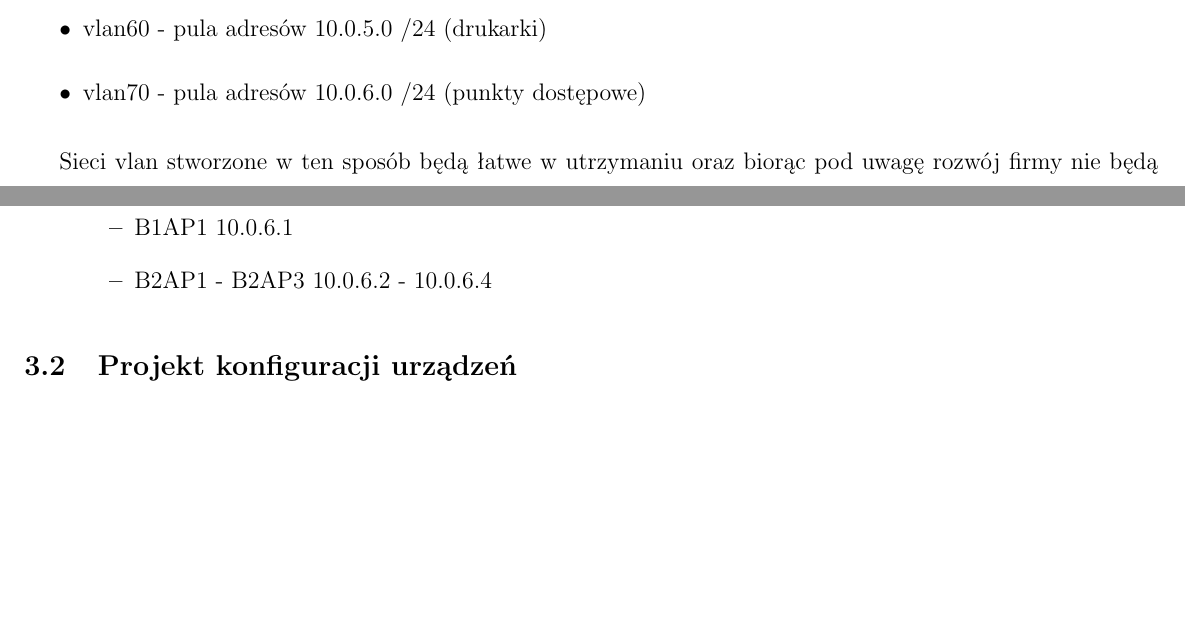
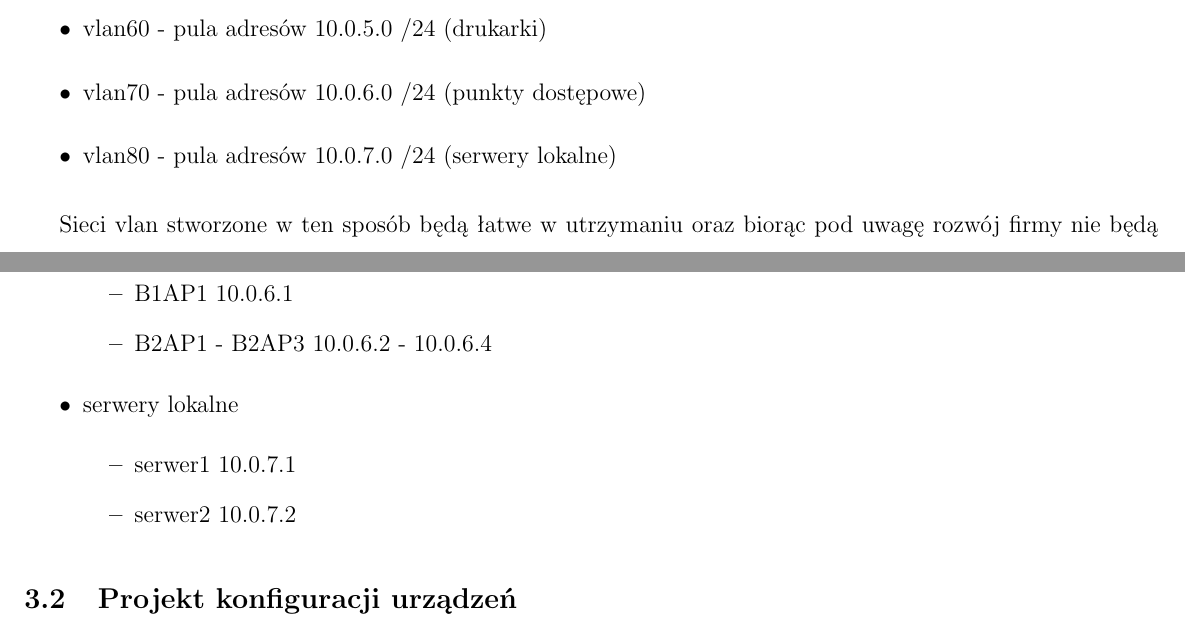
Before and after one commit to GhostDog5/TS2_projekt, a LaTeX document (TS.tex): two parts of pages 16 and 17 of 29, joined at a grey line, cut so that both start at the same text, the shorter picture padded with empty space. Compiled offline with pdfLaTeX.

Commit message:
dodane serwery lokalne

```diff
--- a/TS.tex
+++ b/TS.tex
@@ -484,6 +484,7 @@ Jako, że w zaprojektowanej przez nas sieci planujemy podział na pięć vlan-ó
 \item vlan50 - pula adresów 10.0.4.0 /24 (praktykanci)
 \item vlan60 - pula adresów 10.0.5.0 /24 (drukarki)
 \item vlan70 - pula adresów 10.0.6.0 /24 (punkty dostępowe)
+\item vlan80 - pula adresów 10.0.7.0 /24 (serwery lokalne)
 \end{itemize}
 
 Sieci vlan stworzone w ten sposób będą łatwe w utrzymaniu oraz biorąc pod uwagę rozwój firmy nie będą sprawiać problemów przy zatrudnianiu nowych pracowników.
@@ -540,6 +541,11 @@ Przy zastosowaniu powyższej puli adresów, adresy przydzielone poszczególnym s
 	\begin{itemize}
 	\item B1AP1 10.0.6.1
 	\item B2AP1 - B2AP3 10.0.6.2 - 10.0.6.4
+	\end{itemize}
+\item serwery lokalne
+	\begin{itemize}
+	\item serwer1 10.0.7.1
+	\item serwer2 10.0.7.2
 	\end{itemize}
 \end{itemize}
 
```
Also changed, not shown: TS.bbl (added), TS.pdf, log2.pdf (deleted), logic.pdf (renamed from log2_sucha_wersja.pdf), TS.tex (5 more changed lines), 6 other files.
